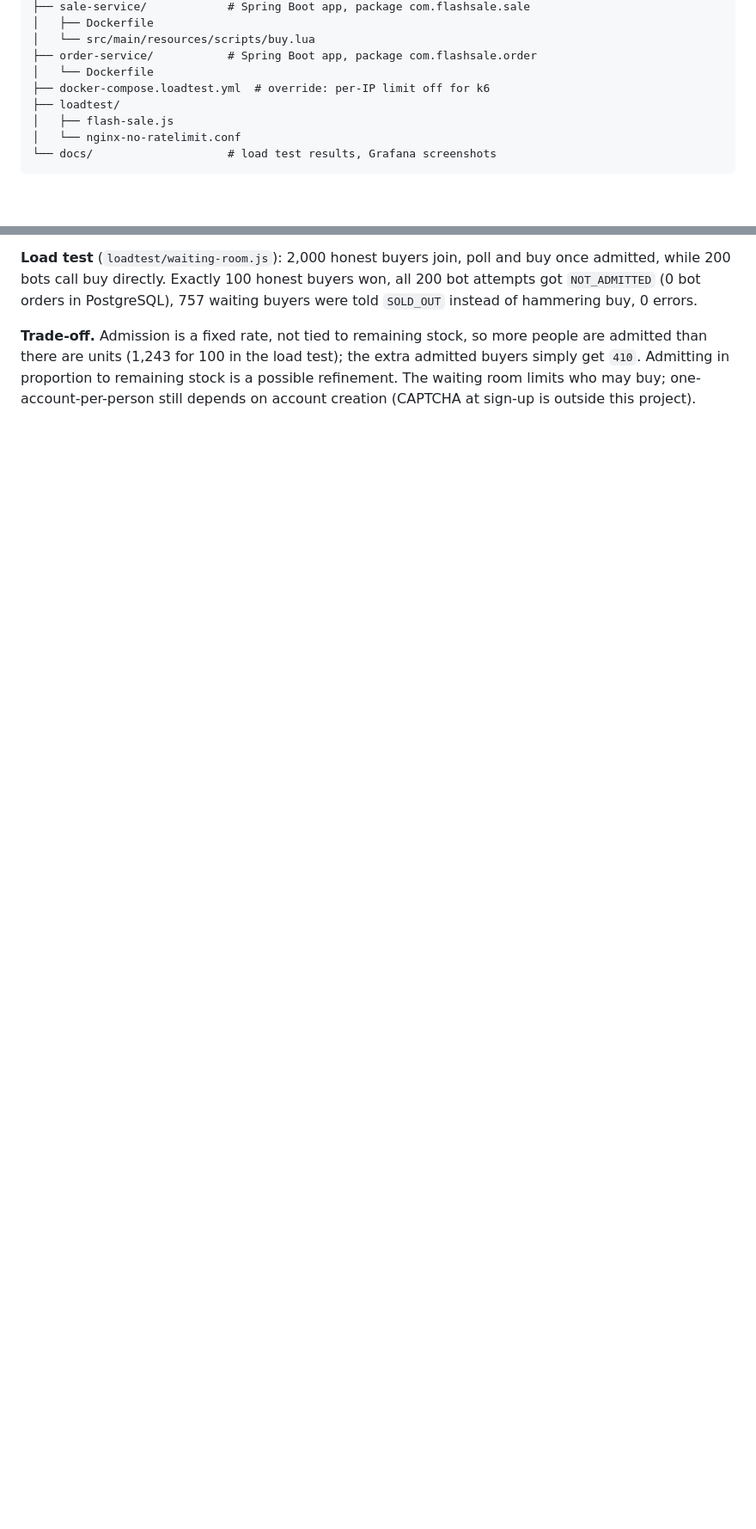
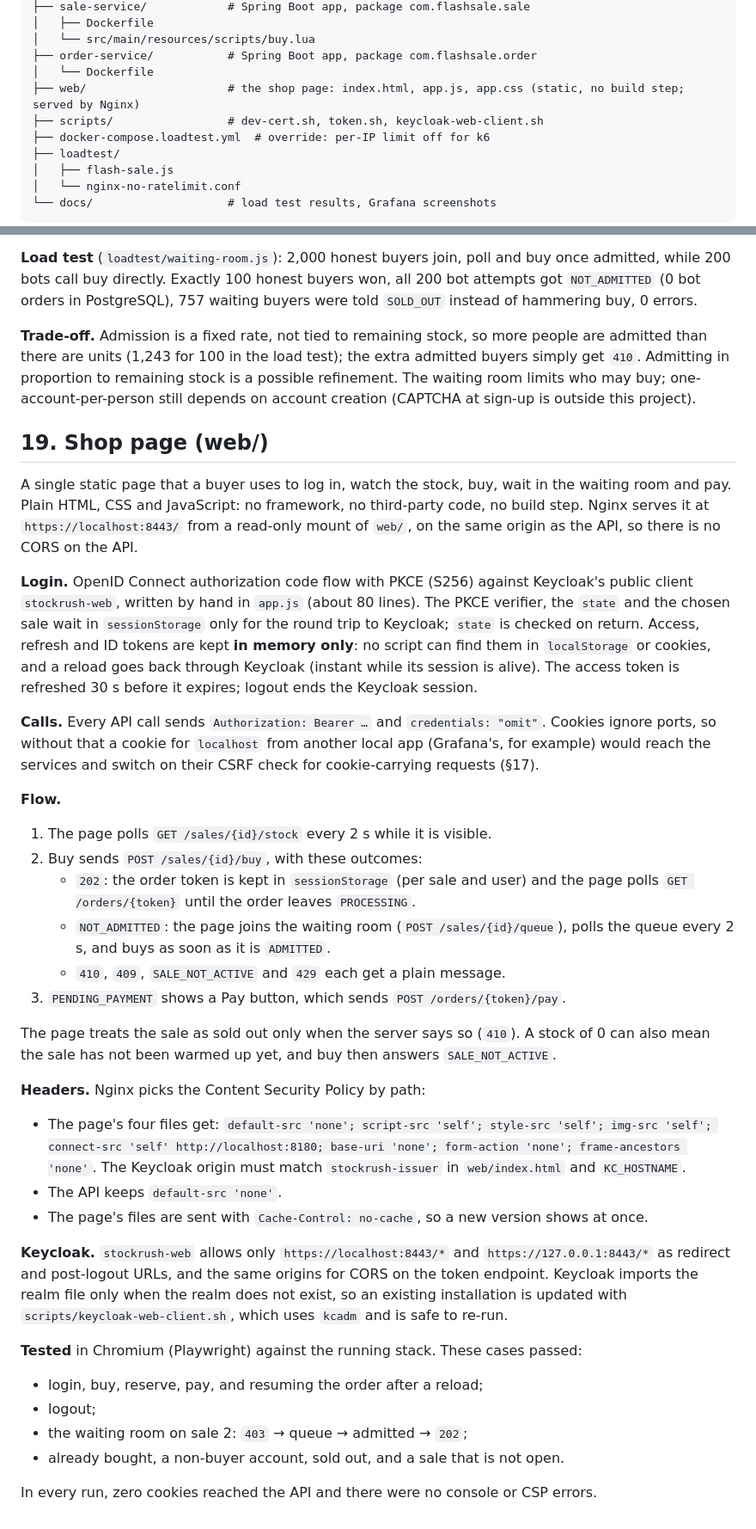
Before and after one commit to kcharithreddy/StockRush, a Markdown page: ARCHITECTURE.md, 2 parts joined by grey strips. Shown at 86% size. Rendered like a GitHub page; blank space fills up the shorter version.

```diff
--- a/ARCHITECTURE.md
+++ b/ARCHITECTURE.md
@@ -94,6 +94,8 @@ flash-sale-system/
 │   └── src/main/resources/scripts/buy.lua
 ├── order-service/           # Spring Boot app, package com.flashsale.order
 │   └── Dockerfile
+├── web/                     # the shop page: index.html, app.js, app.css (static, no build step; served by Nginx)
+├── scripts/                 # dev-cert.sh, token.sh, keycloak-web-client.sh
 ├── docker-compose.loadtest.yml  # override: per-IP limit off for k6
 ├── loadtest/
 │   ├── flash-sale.js
@@ -531,3 +533,39 @@ A sale can be sold through a waiting room (`flash_sales.waiting_room`, migration
 **Load test** (`loadtest/waiting-room.js`): 2,000 honest buyers join, poll and buy once admitted, while 200 bots call buy directly. Exactly 100 honest buyers won, all 200 bot attempts got `NOT_ADMITTED` (0 bot orders in PostgreSQL), 757 waiting buyers were told `SOLD_OUT` instead of hammering buy, 0 errors.
 
 **Trade-off.** Admission is a fixed rate, not tied to remaining stock, so more people are admitted than there are units (1,243 for 100 in the load test); the extra admitted buyers simply get `410`. Admitting in proportion to remaining stock is a possible refinement. The waiting room limits who may buy; one-account-per-person still depends on account creation (CAPTCHA at sign-up is outside this project).
+
+## 19. Shop page (web/)
+
+A single static page that a buyer uses to log in, watch the stock, buy, wait in the waiting room and pay. Plain HTML, CSS and JavaScript: no framework, no third-party code, no build step. Nginx serves it at `https://localhost:8443/` from a read-only mount of `web/`, on the same origin as the API, so there is no CORS on the API.
+
+**Login.** OpenID Connect authorization code flow with PKCE (S256) against Keycloak's public client `stockrush-web`, written by hand in `app.js` (about 80 lines). The PKCE verifier, the `state` and the chosen sale wait in `sessionStorage` only for the round trip to Keycloak; `state` is checked on return. Access, refresh and ID tokens are kept **in memory only**: no script can find them in `localStorage` or cookies, and a reload goes back through Keycloak (instant while its session is alive). The access token is refreshed 30 s before it expires; logout ends the Keycloak session.
+
+**Calls.** Every API call sends `Authorization: Bearer …` and `credentials: "omit"`. Cookies ignore ports, so without that a cookie for `localhost` from another local app (Grafana's, for example) would reach the services and switch on their CSRF check for cookie-carrying requests (§17).
+
+**Flow.**
+
+1. The page polls `GET /sales/{id}/stock` every 2 s while it is visible.
+2. Buy sends `POST /sales/{id}/buy`, with these outcomes:
+   - `202`: the order token is kept in `sessionStorage` (per sale and user) and the page polls `GET /orders/{token}` until the order leaves `PROCESSING`.
+   - `NOT_ADMITTED`: the page joins the waiting room (`POST /sales/{id}/queue`), polls the queue every 2 s, and buys as soon as it is `ADMITTED`.
+   - `410`, `409`, `SALE_NOT_ACTIVE` and `429` each get a plain message.
+3. `PENDING_PAYMENT` shows a Pay button, which sends `POST /orders/{token}/pay`.
+
+The page treats the sale as sold out only when the server says so (`410`). A stock of 0 can also mean the sale has not been warmed up yet, and buy then answers `SALE_NOT_ACTIVE`.
+
+**Headers.** Nginx picks the Content Security Policy by path:
+
+- The page's four files get: `default-src 'none'; script-src 'self'; style-src 'self'; img-src 'self'; connect-src 'self' http://localhost:8180; base-uri 'none'; form-action 'none'; frame-ancestors 'none'`. The Keycloak origin must match `stockrush-issuer` in `web/index.html` and `KC_HOSTNAME`.
+- The API keeps `default-src 'none'`.
+- The page's files are sent with `Cache-Control: no-cache`, so a new version shows at once.
+
+**Keycloak.** `stockrush-web` allows only `https://localhost:8443/*` and `https://127.0.0.1:8443/*` as redirect and post-logout URLs, and the same origins for CORS on the token endpoint. Keycloak imports the realm file only when the realm does not exist, so an existing installation is updated with `scripts/keycloak-web-client.sh`, which uses `kcadm` and is safe to re-run.
+
+**Tested** in Chromium (Playwright) against the running stack. These cases passed:
+
+- login, buy, reserve, pay, and resuming the order after a reload;
+- logout;
+- the waiting room on sale 2: `403` → queue → admitted → `202`;
+- already bought, a non-buyer account, sold out, and a sale that is not open.
+
+In every run, zero cookies reached the API and there were no console or CSP errors.
```
Also changed, not shown: README.md (+16 -5 lines), docs/shop-page.png (added), 9 other files.
